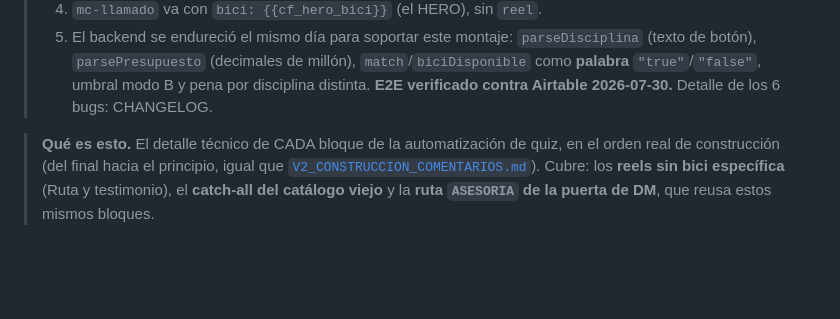
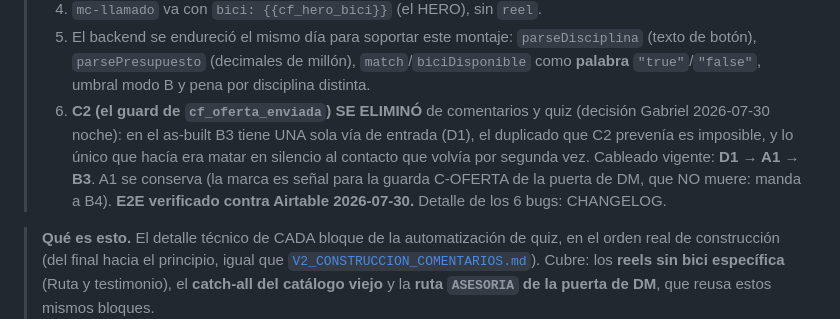
Before and after one commit to gm-growth-partners/biketrust-sitio, a Markdown page: docs/V2_CONSTRUCCION_QUIZ.md, the part around the change. GitHub-like rendering; blank space fills up the shorter version.

```diff
--- a/docs/V2_CONSTRUCCION_QUIZ.md
+++ b/docs/V2_CONSTRUCCION_QUIZ.md
@@ -16,6 +16,11 @@
 > 5. El backend se endureció el mismo día para soportar este montaje: `parseDisciplina`
 >    (texto de botón), `parsePresupuesto` (decimales de millón), `match`/`biciDisponible`
 >    como **palabra** `"true"`/`"false"`, umbral modo B y pena por disciplina distinta.
+> 6. **C2 (el guard de `cf_oferta_enviada`) SE ELIMINÓ** de comentarios y quiz (decisión
+>    Gabriel 2026-07-30 noche): en el as-built B3 tiene UNA sola vía de entrada (D1), el
+>    duplicado que C2 prevenía es imposible, y lo único que hacía era matar en silencio al
+>    contacto que volvía por segunda vez. Cableado vigente: **D1 → A1 → B3**. A1 se conserva
+>    (la marca es señal para la guarda C-OFERTA de la puerta de DM, que NO muere: manda a B4).
 > **E2E verificado contra Airtable 2026-07-30.** Detalle de los 6 bugs: CHANGELOG.
 
 > **Qué es esto.** El detalle técnico de CADA bloque de la automatización de quiz, en el
```
Also changed, not shown: docs/V2_CONSTRUCCION_COMENTARIOS.md (+9 -8 lines), docs/V2_CONSTRUCCION_DM.md (+7 -1 lines).
